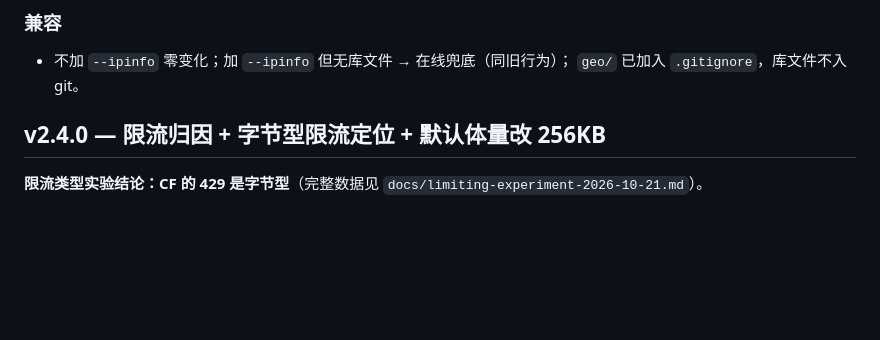
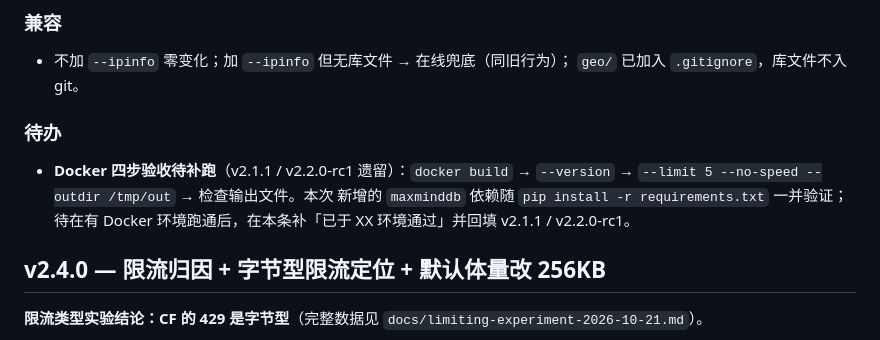
Before and after one commit to 200111226011qw-debug/cf-ip-screener, a Markdown page: CHANGELOG.md, the part around the change. Rendered like a GitHub page; blank space fills up the shorter version.

Commit message:
docs: CHANGELOG 补 Docker 四步验收待补跑（长期记录，含 maxminddb 依赖验证）

```diff
--- a/CHANGELOG.md
+++ b/CHANGELOG.md
@@ -40,6 +40,13 @@
 
 - 不加 `--ipinfo` 零变化；加 `--ipinfo` 但无库文件 → 在线兜底（同旧行为）；
   `geo/` 已加入 `.gitignore`，库文件不入 git。
+
+### 待办
+
+- **Docker 四步验收待补跑**（v2.1.1 / v2.2.0-rc1 遗留）：`docker build` →
+  `--version` → `--limit 5 --no-speed --outdir /tmp/out` → 检查输出文件。本次
+  新增的 `maxminddb` 依赖随 `pip install -r requirements.txt` 一并验证；待在有
+  Docker 环境跑通后，在本条补「已于 XX 环境通过」并回填 v2.1.1 / v2.2.0-rc1。
 
 ## v2.4.0 — 限流归因 + 字节型限流定位 + 默认体量改 256KB
 
```
